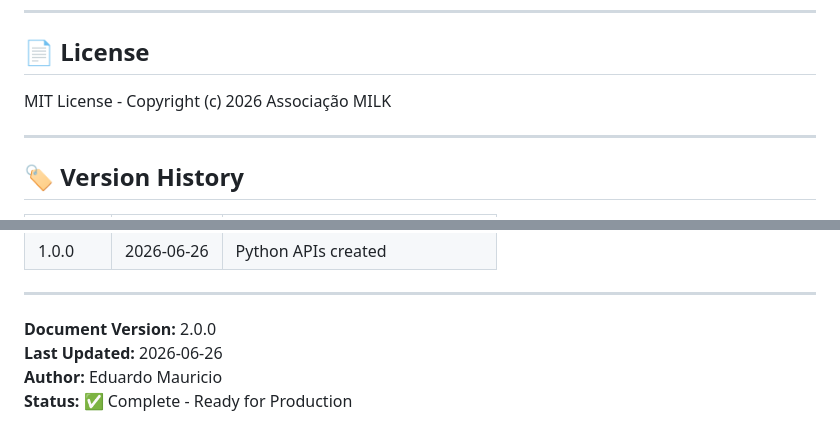
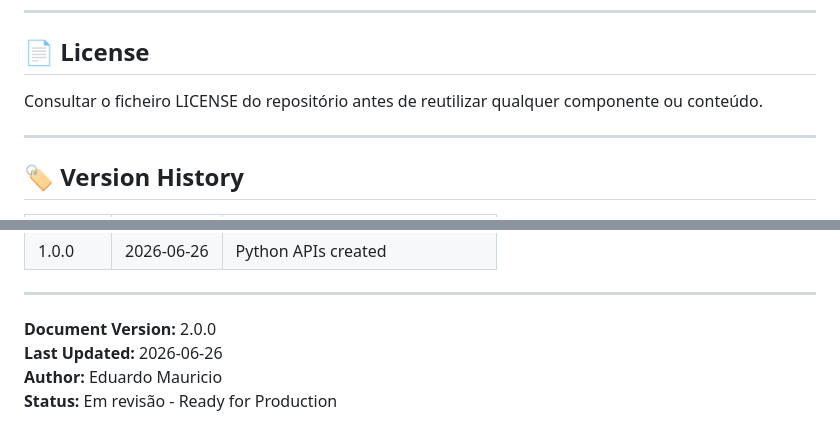
Before and after one commit to milkivc/atlas-vivo-milk, a Markdown page: README.md, 2 parts joined by grey strips. GitHub-like rendering.

```diff
--- a/README.md
+++ b/README.md
@@ -645,7 +645,7 @@ declare module 'atlas-vivo-integration-apis' {
 
 ## 📄 License
 
-MIT License - Copyright (c) 2026 Associação MILK
+Consultar o ficheiro LICENSE do repositório antes de reutilizar qualquer componente ou conteúdo.
 
 ---
 
@@ -661,4 +661,4 @@ MIT License - Copyright (c) 2026 Associação MILK
 **Document Version:** 2.0.0
 **Last Updated:** 2026-06-26
 **Author:** Eduardo Mauricio
-**Status:** ✅ Complete - Ready for Production
+**Status:** Em revisão - Ready for Production
```
Also changed, not shown: other parts of README.md (+12 -12 lines).
